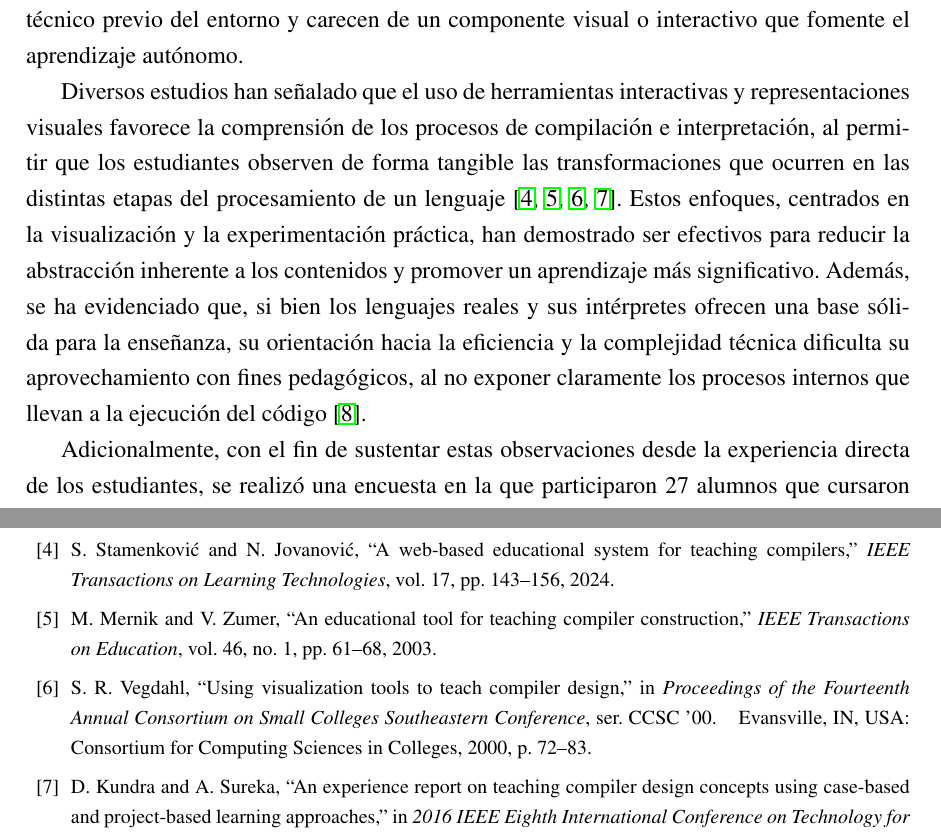
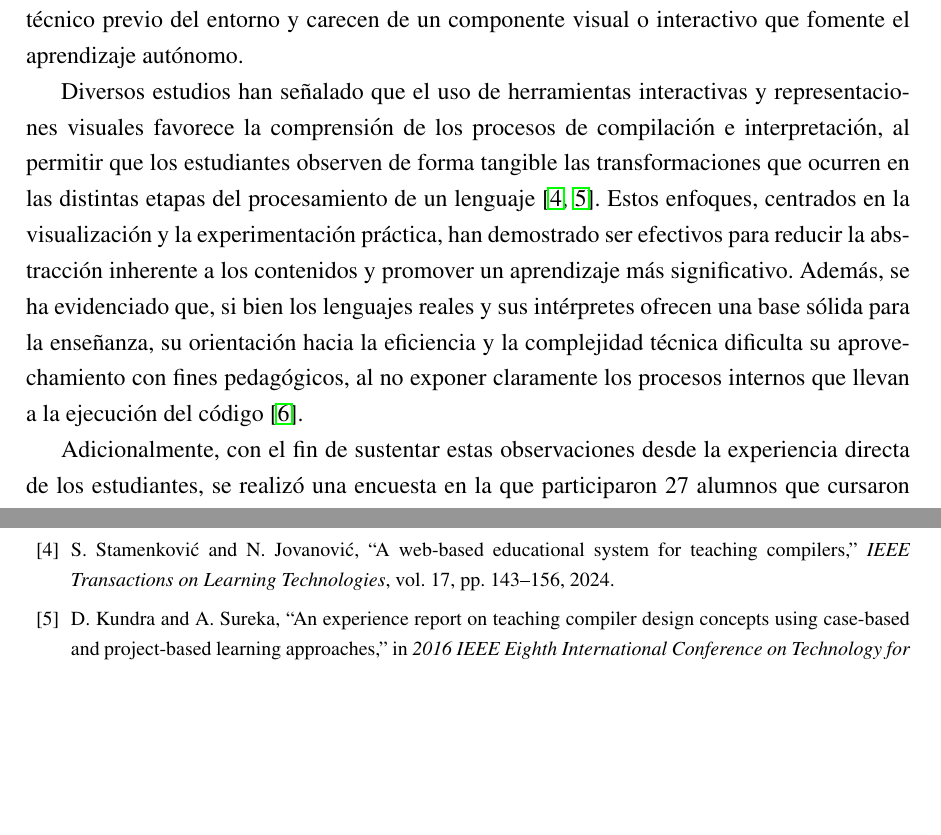
Before and after one commit to code3743/thesis-proposal, a LaTeX thesis (main.tex, which reads sections/problem_formulation.tex): two parts of pages 7 and 33 of 37, joined at a grey line, cut so that both start at the same text, the shorter picture padded with empty space. Compiled offline with pdfLaTeX.

Commit message:
Refactor citations in the problem formulation section for clarity and conciseness

```diff
--- a/sections/problem_formulation.tex
+++ b/sections/problem_formulation.tex
@@ -4,7 +4,7 @@ En el programa de Ingeniería de Sistemas de la Universidad del Valle, la asigna
 
 Entre las principales causas de esta situación se encuentra la falta de herramientas didácticas que faciliten la visualización práctica de los entornos de ejecución, los cambios en variables y los mecanismos de interpretación durante la evaluación de un programa. Aunque la asignatura se apoya en el lenguaje \textit{Racket} y en la librería \textit{EOPL}, que permiten representar estructuras internas como árboles de sintaxis abstracta (AST) y explorar el funcionamiento del intérprete, estas funcionalidades resultan útiles pero su aprovechamiento requiere un dominio técnico previo del entorno y carecen de un componente visual o interactivo que fomente el aprendizaje autónomo.
 
-Diversos estudios han señalado que el uso de herramientas interactivas y representaciones visuales favorece la comprensión de los procesos de compilación e interpretación, al permitir que los estudiantes observen de forma tangible las transformaciones que ocurren en las distintas etapas del procesamiento de un lenguaje \cite{Stamenković2024AWE, Mernik2003AnET, Vegdahl2000UsingVT, Kundra2016AnER}. Estos enfoques, centrados en la visualización y la experimentación práctica, han demostrado ser efectivos para reducir la abstracción inherente a los contenidos y promover un aprendizaje más significativo. Además, se ha evidenciado que, si bien los lenguajes reales y sus intérpretes ofrecen una base sólida para la enseñanza, su orientación hacia la eficiencia y la complejidad técnica dificulta su aprovechamiento con fines pedagógicos, al no exponer claramente los procesos internos que llevan a la ejecución del código \cite{Spigariol2023Aprendiendo}.
+Diversos estudios han señalado que el uso de herramientas interactivas y representaciones visuales favorece la comprensión de los procesos de compilación e interpretación, al permitir que los estudiantes observen de forma tangible las transformaciones que ocurren en las distintas etapas del procesamiento de un lenguaje \cite{Stamenković2024AWE, Kundra2016AnER}. Estos enfoques, centrados en la visualización y la experimentación práctica, han demostrado ser efectivos para reducir la abstracción inherente a los contenidos y promover un aprendizaje más significativo. Además, se ha evidenciado que, si bien los lenguajes reales y sus intérpretes ofrecen una base sólida para la enseñanza, su orientación hacia la eficiencia y la complejidad técnica dificulta su aprovechamiento con fines pedagógicos, al no exponer claramente los procesos internos que llevan a la ejecución del código \cite{Spigariol2023Aprendiendo}.
 
 Adicionalmente, con el fin de sustentar estas observaciones desde la experiencia directa de los estudiantes, se realizó una encuesta en la que participaron 27 alumnos que cursaron la asignatura en diferentes periodos académicos. Los resultados evidenciaron que, aunque algunos afirmaron haber comprendido los conceptos teóricos, una proporción considerable expresó incertidumbre o dificultades al aplicarlos y al enfrentarse a los contenidos más abstractos del curso. También se identificó que Racket y la librería EOPL no fueron percibidos como herramientas para apoyar la comprensión, y que la mayoría manifestó dificultades para encontrar recursos externos complementarios. De manera especialmente significativa, la totalidad de los participantes coincidió en que recursos adicionales habrían mejorado de forma notable su proceso de aprendizaje, tal como se detalla en el Anexo~\ref{annex:survey}.,
 
```
